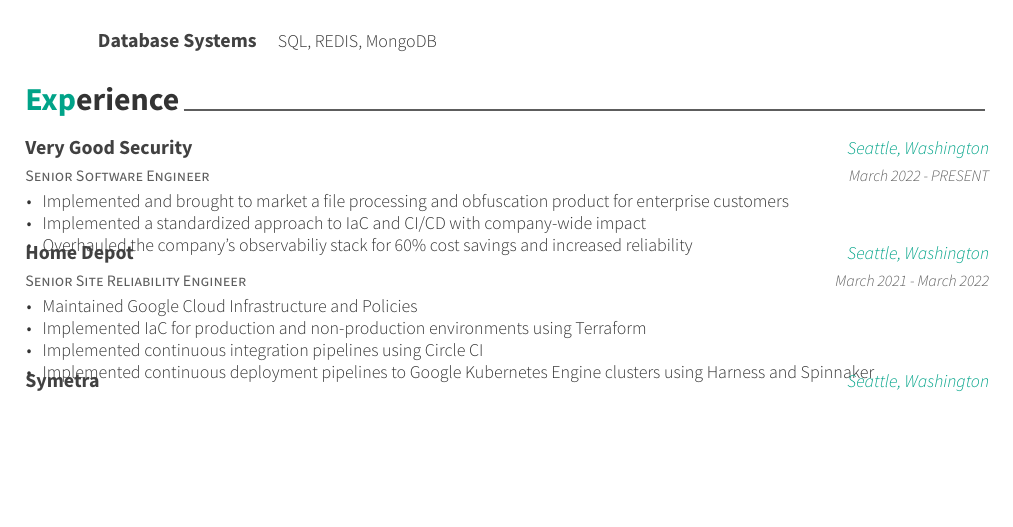
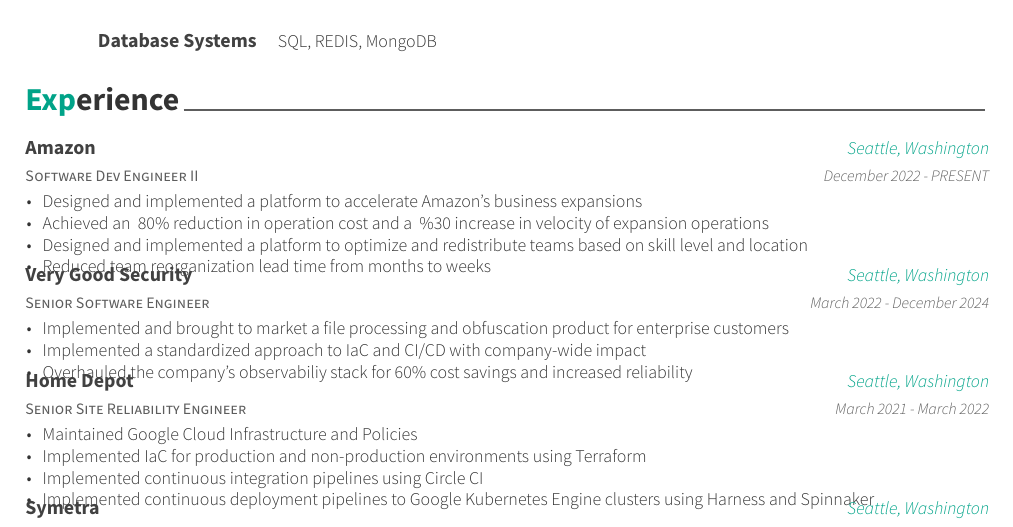
Before and after one commit to mhanberry1/resume, a LaTeX CV (cloud_resume.tex, which reads cv-sections/experience.tex): part of page 1 of 3, cut so that both start at the same text, the shorter picture padded with empty space. Compiled offline with XeLaTeX.

Commit message:
add amazon

```diff
--- a/cv-sections/experience.tex
+++ b/cv-sections/experience.tex
@@ -11,10 +11,24 @@
 \begin{cventries}
 
 \cventry
+{Software Dev Engineer II} % Job title
+{Amazon} % Organization
+{Seattle, Washington} % Location
+{December 2022 - PRESENT} % Date(s)
+{ % Description(s) of tasks/responsibilities
+\begin{cvitems}
+\item{Designed and implemented a platform to accelerate Amazon's business expansions}
+\item{Achieved an ~80\% reduction in operation cost and a ~\%30 increase in velocity of expansion operations}
+\item{Designed and implemented a platform to optimize and redistribute teams based on skill level and location}
+\item{Reduced team reorganization lead time from months to weeks}
+\end{cvitems}
+}
+
+\cventry
 {Senior Software Engineer} % Job title
 {Very Good Security} % Organization
 {Seattle, Washington} % Location
-{March 2022 - PRESENT} % Date(s)
+{March 2022 - December 2024} % Date(s)
 { % Description(s) of tasks/responsibilities
 \begin{cvitems}
 \item{Implemented and brought to market a file processing and obfuscation product for enterprise customers}
```
